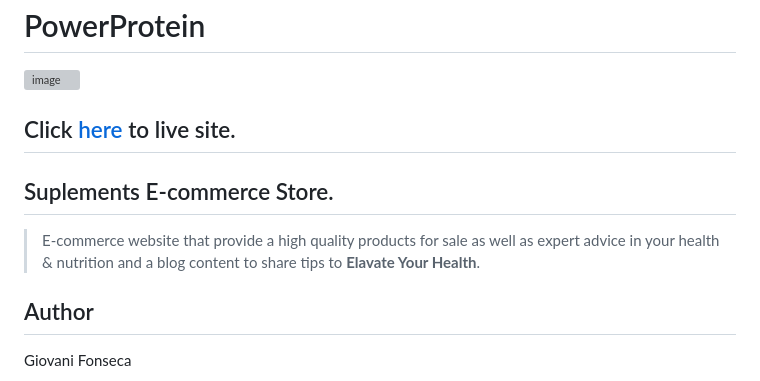
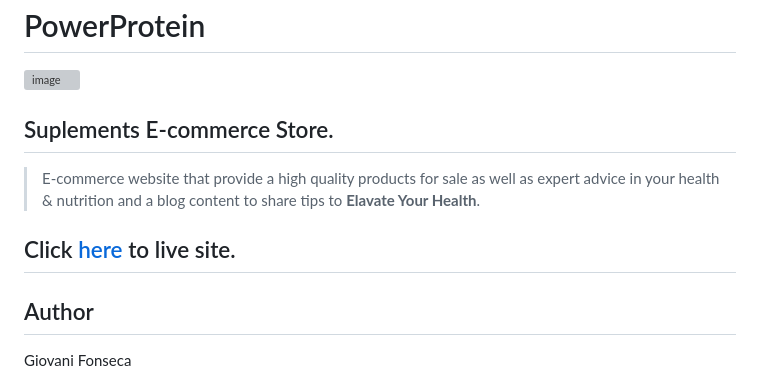
Before and after one commit to Giov3ss/PowerProtein, a Markdown page: README.md, the part around the change. Drawn GitHub-style; grey boxes are pictures that could not be loaded.

Commit message:
just small fix to readme.md text

```diff
--- a/README.md
+++ b/README.md
@@ -37,11 +37,10 @@ Markdown's not all that easy so sometimes you may want to use some tools to make
 
 # PowerProtein
 ![image](https://github.com/Giov3ss/PowerProtein/assets/112728772/99d6984a-f7ea-4761-8eaf-0fc65922e052)
+## Suplements E-commerce Store.
+> E-commerce website that provide a high quality products for sale as well as expert advice in your health & nutrition and a blog content to share tips to <strong>Elavate Your Health</strong>.
 
 ## Click [here](https://powerprotein-cd417ed27158.herokuapp.com/) to live site.
-
-## Suplements E-commerce Store.
-> E-commerce website that provide a high quality products for sale as well as expert advice in your health & nutrition and a blog content to share tips to <strong>Elavate Your Health</strong>.
 
 ## Author
 Giovani Fonseca
```
